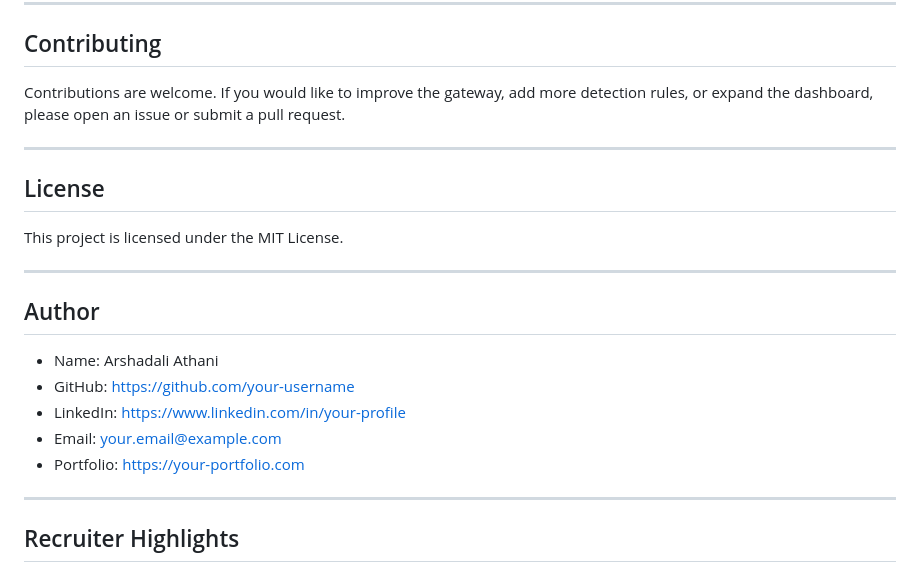
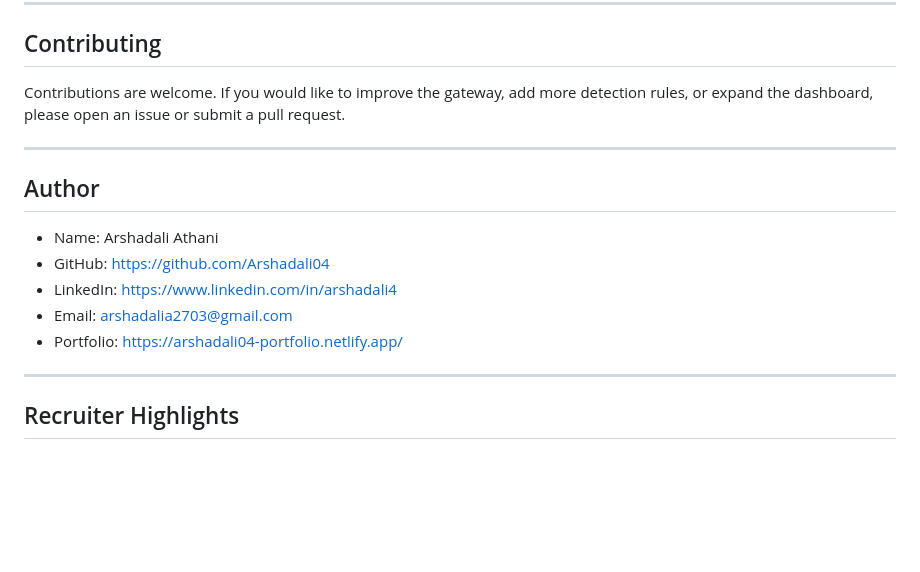
Before and after one commit to Arshadali04/zero-trust-secure-api-gateway, a Markdown page: README.md, the part around one of its changes. GitHub-like rendering; blank space fills up the shorter version.

Commit message:
author details updated

```diff
--- a/README.md
+++ b/README.md
@@ -558,19 +557,13 @@ Contributions are welcome. If you would like to improve the gateway, add more de
 
 ---
 
-## License
-
-This project is licensed under the MIT License.
-
----
-
 ## Author
 
 - Name: Arshadali Athani
-- GitHub: https://github.com/your-username
-- LinkedIn: https://www.linkedin.com/in/your-profile
-- Email: your.email@example.com
-- Portfolio: https://your-portfolio.com
+- GitHub: https://github.com/Arshadali04
+- LinkedIn: https://www.linkedin.com/in/arshadali4
+- Email: arshadalia2703@gmail.com
+- Portfolio: https://arshadali04-portfolio.netlify.app/
 
 ---
 
```
Also changed, not shown: other parts of README.md (+0 -1 lines).
